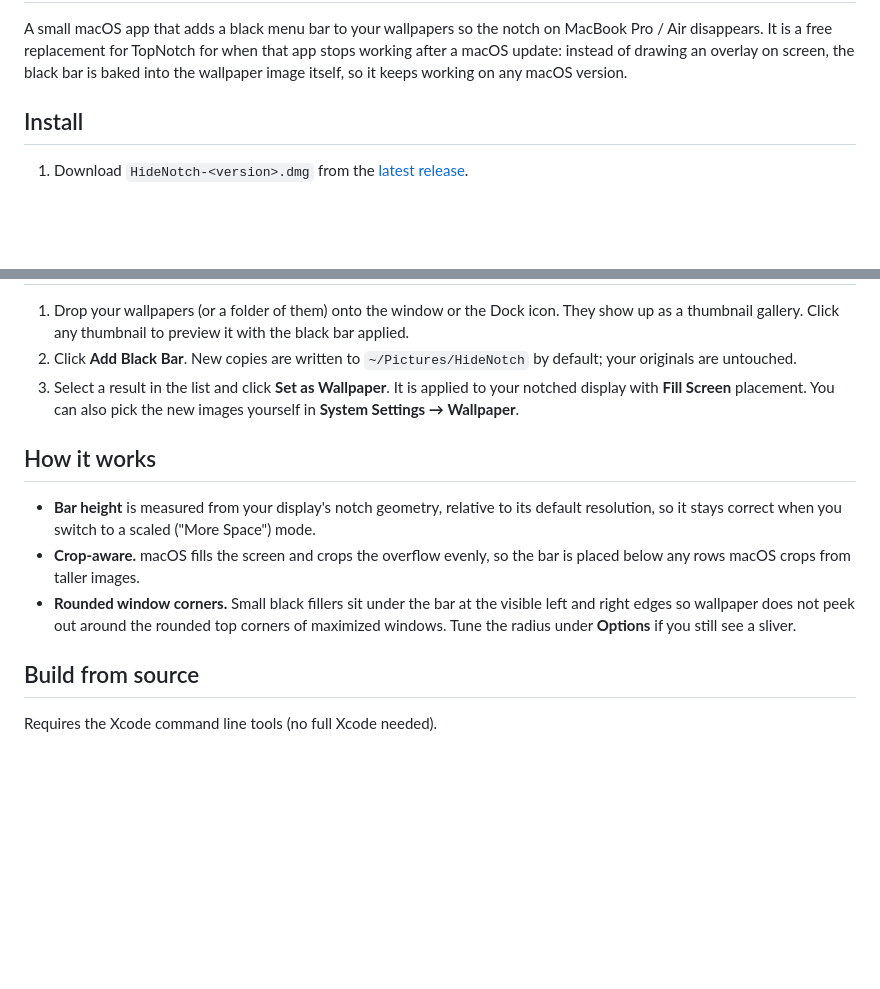
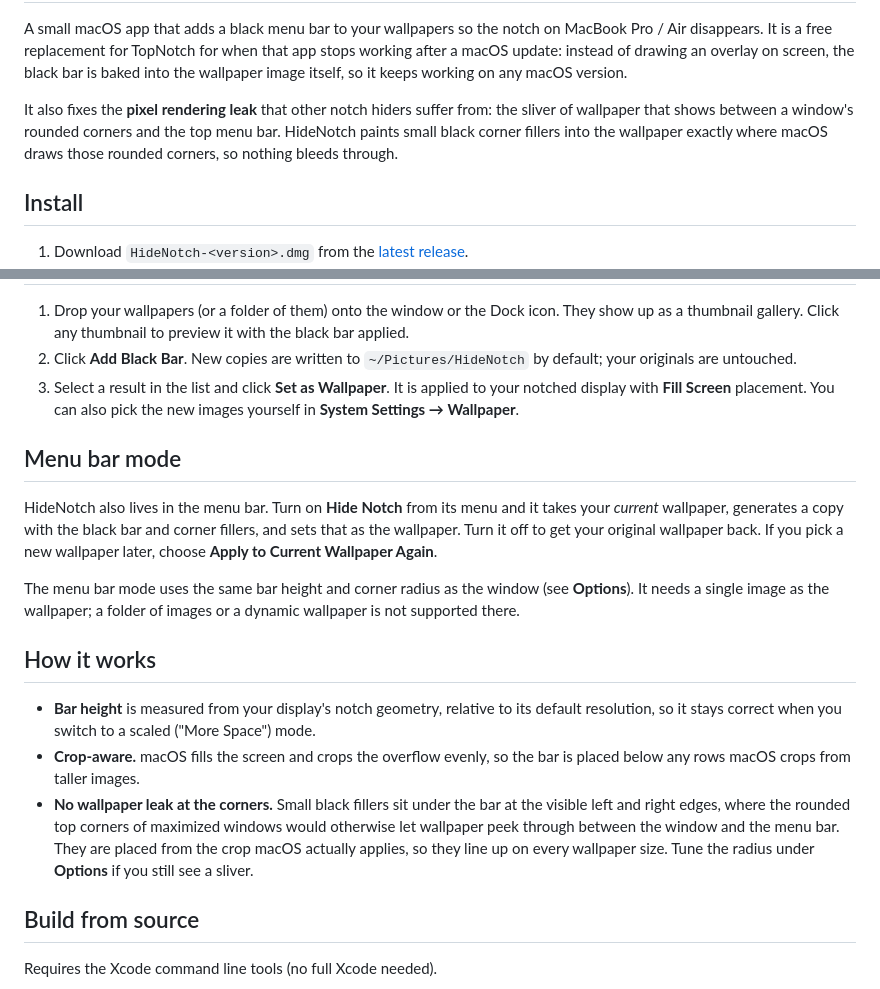
Before and after one commit to AgPriyanshu/HideNotch, a Markdown page: README.md, 2 parts joined by grey strips. Drawn GitHub-style; blank space fills up the shorter version.

Commit message:
Add menu bar mode that hides the notch on the current wallpaper; README icon and corner-leak notes

```diff
--- a/README.md
+++ b/README.md
@@ -3,6 +7,10 @@
 A small macOS app that adds a black menu bar to your wallpapers so the notch on MacBook Pro / Air disappears.
 It is a free replacement for TopNotch for when that app stops working after a macOS update: instead of drawing an overlay
 on screen, the black bar is baked into the wallpaper image itself, so it keeps working on any macOS version.
+
+It also fixes the **pixel rendering leak** that other notch hiders suffer from: the sliver of wallpaper that shows
+between a window's rounded corners and the top menu bar. HideNotch paints small black corner fillers into the wallpaper
+exactly where macOS draws those rounded corners, so nothing bleeds through.
 
 ## Install
 
@@ -19,15 +27,25 @@ on screen, the black bar is baked into the wallpaper image itself, so it keeps w
 3. Select a result in the list and click **Set as Wallpaper**. It is applied to your notched display with **Fill Screen**
    placement. You can also pick the new images yourself in **System Settings → Wallpaper**.
 
+## Menu bar mode
+
+HideNotch also lives in the menu bar. Turn on **Hide Notch** from its menu and it takes your *current* wallpaper,
+generates a copy with the black bar and corner fillers, and sets that as the wallpaper. Turn it off to get your original
+wallpaper back. If you pick a new wallpaper later, choose **Apply to Current Wallpaper Again**.
+
+The menu bar mode uses the same bar height and corner radius as the window (see **Options**). It needs a single image as
+the wallpaper; a folder of images or a dynamic wallpaper is not supported there.
+
 ## How it works
 
 - **Bar height** is measured from your display's notch geometry, relative to its default resolution, so it stays correct
   when you switch to a scaled ("More Space") mode.
 - **Crop-aware.** macOS fills the screen and crops the overflow evenly, so the bar is placed below any rows macOS crops
   from taller images.
-- **Rounded window corners.** Small black fillers sit under the bar at the visible left and right edges so wallpaper
-  does not peek out around the rounded top corners of maximized windows. Tune the radius under **Options** if you still
-  see a sliver.
+- **No wallpaper leak at the corners.** Small black fillers sit under the bar at the visible left and right edges, where
+  the rounded top corners of maximized windows would otherwise let wallpaper peek through between the window and the
+  menu bar. They are placed from the crop macOS actually applies, so they line up on every wallpaper size. Tune the
+  radius under **Options** if you still see a sliver.
 
 ## Build from source
 
```
Also changed, not shown: other parts of README.md (+5 -1 lines), docs/icon.png (added), 6 other files.
